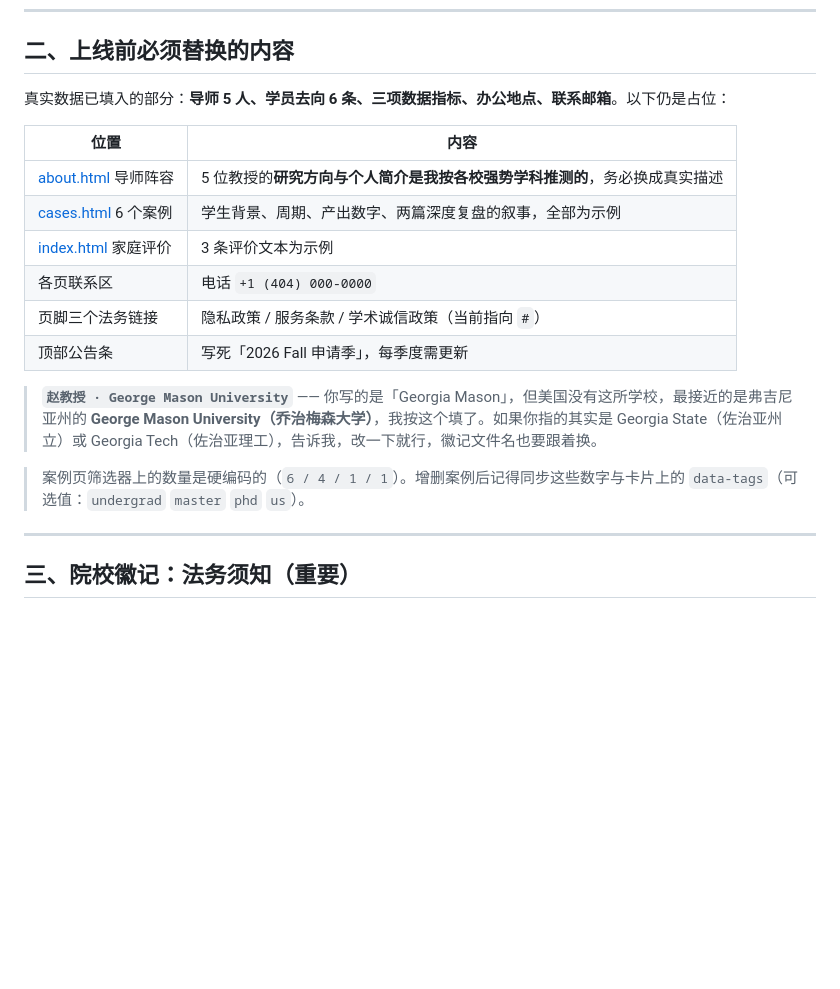
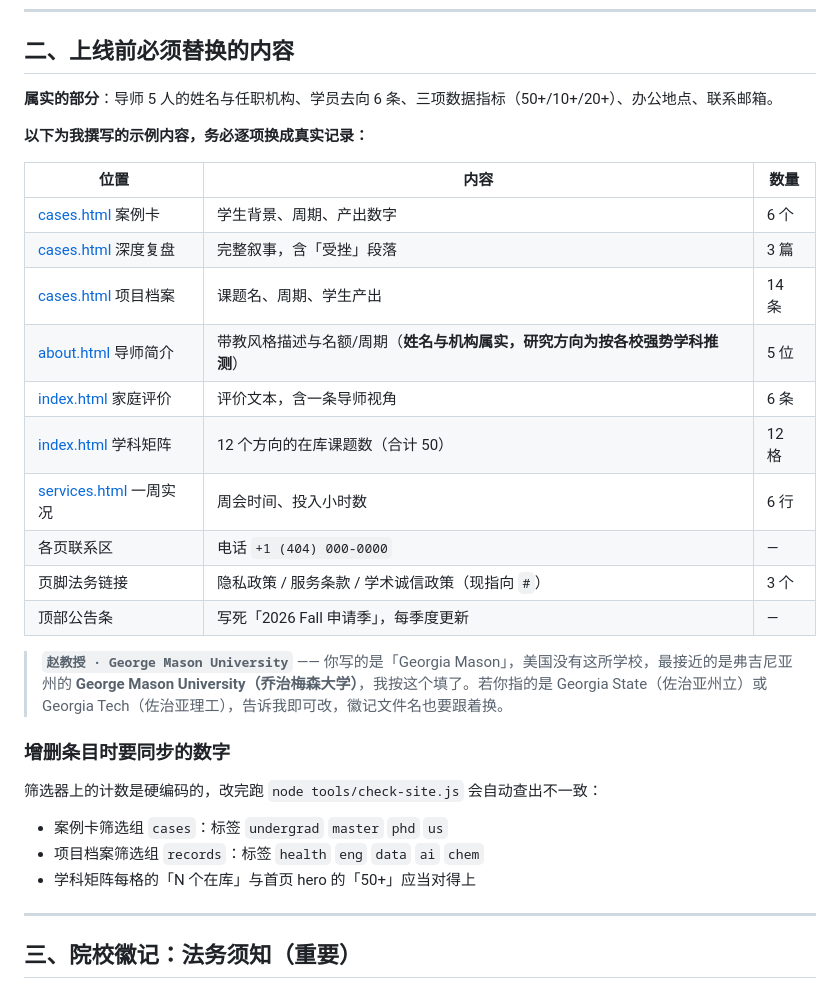
Before and after one commit to alanhuang116/acadvance-education, a Markdown page: README.md, the part around the change. Drawn GitHub-style; blank space fills up the shorter version.

Commit message:
更新 README 占位内容清单
Co-Authored-By: Claude Opus 5 (1M context) <noreply@anthropic.com>

```diff
--- a/README.md
+++ b/README.md
@@ -51,20 +51,32 @@
 
 ## 二、上线前必须替换的内容
 
-真实数据已填入的部分：**导师 5 人、学员去向 6 条、三项数据指标、办公地点、联系邮箱**。以下仍是占位：
+**属实的部分**：导师 5 人的姓名与任职机构、学员去向 6 条、三项数据指标（50+/10+/20+）、办公地点、联系邮箱。
 
-| 位置 | 内容 |
-|---|---|
-| [about.html](about.html) 导师阵容 | 5 位教授的**研究方向与个人简介是我按各校强势学科推测的**，务必换成真实描述 |
-| [cases.html](cases.html) 6 个案例 | 学生背景、周期、产出数字、两篇深度复盘的叙事，全部为示例 |
-| [index.html](index.html) 家庭评价 | 3 条评价文本为示例 |
-| 各页联系区 | 电话 `+1 (404) 000-0000` |
-| 页脚三个法务链接 | 隐私政策 / 服务条款 / 学术诚信政策（当前指向 `#`） |
-| 顶部公告条 | 写死「2026 Fall 申请季」，每季度需更新 |
+**以下为我撰写的示例内容，务必逐项换成真实记录：**
 
-> **`赵教授 · George Mason University`** —— 你写的是「Georgia Mason」，但美国没有这所学校，最接近的是弗吉尼亚州的 **George Mason University（乔治梅森大学）**，我按这个填了。如果你指的其实是 Georgia State（佐治亚州立）或 Georgia Tech（佐治亚理工），告诉我，改一下就行，徽记文件名也要跟着换。
+| 位置 | 内容 | 数量 |
+|---|---|---|
+| [cases.html](cases.html) 案例卡 | 学生背景、周期、产出数字 | 6 个 |
+| [cases.html](cases.html) 深度复盘 | 完整叙事，含「受挫」段落 | 3 篇 |
+| [cases.html](cases.html) 项目档案 | 课题名、周期、学生产出 | 14 条 |
+| [about.html](about.html) 导师简介 | 带教风格描述与名额/周期（**姓名与机构属实，研究方向为按各校强势学科推测**） | 5 位 |
+| [index.html](index.html) 家庭评价 | 评价文本，含一条导师视角 | 6 条 |
+| [index.html](index.html) 学科矩阵 | 12 个方向的在库课题数（合计 50） | 12 格 |
+| [services.html](services.html) 一周实况 | 周会时间、投入小时数 | 6 行 |
+| 各页联系区 | 电话 `+1 (404) 000-0000` | — |
+| 页脚法务链接 | 隐私政策 / 服务条款 / 学术诚信政策（现指向 `#`） | 3 个 |
+| 顶部公告条 | 写死「2026 Fall 申请季」，每季度更新 | — |
 
-> 案例页筛选器上的数量是硬编码的（`6 / 4 / 1 / 1`）。增删案例后记得同步这些数字与卡片上的 `data-tags`（可选值：`undergrad` `master` `phd` `us`）。
+> **`赵教授 · George Mason University`** —— 你写的是「Georgia Mason」，美国没有这所学校，最接近的是弗吉尼亚州的 **George Mason University（乔治梅森大学）**，我按这个填了。若你指的是 Georgia State（佐治亚州立）或 Georgia Tech（佐治亚理工），告诉我即可改，徽记文件名也要跟着换。
+
+### 增删条目时要同步的数字
+
+筛选器上的计数是硬编码的，改完跑 `node tools/check-site.js` 会自动查出不一致：
+
+- 案例卡筛选组 `cases`：标签 `undergrad` `master` `phd` `us`
+- 项目档案筛选组 `records`：标签 `health` `eng` `data` `ai` `chem`
+- 学科矩阵每格的「N 个在库」与首页 hero 的「50+」应当对得上
 
 ---
 
```
